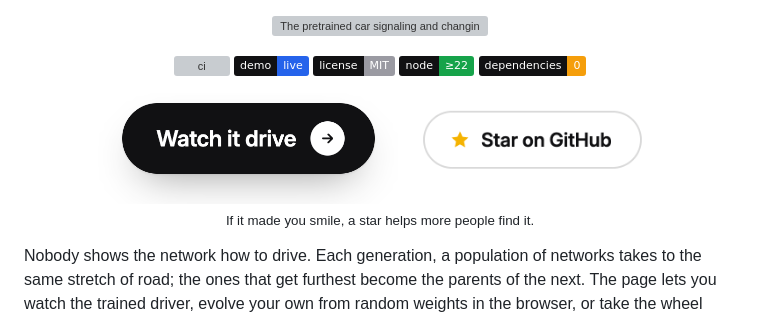
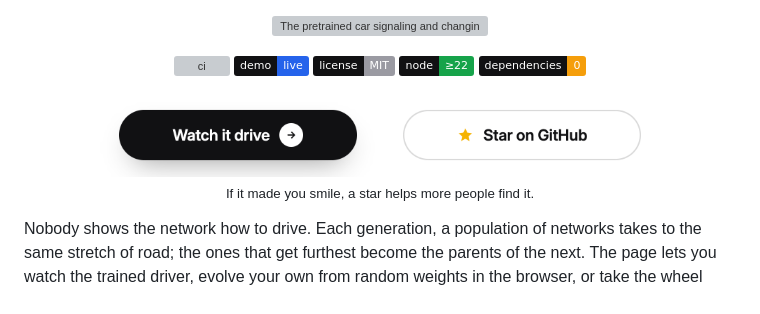
Before and after one commit to Stxqq/self-driving-car, a Markdown page: README.md, the part around the change. GitHub-like rendering; pictures changed too: .github/assets/launch-light.png, .github/assets/star-light.png; badges without logos; grey boxes are pictures that could not be loaded.

Commit message:
readme: same size for both buttons

```diff
--- a/README.md
+++ b/README.md
@@ -15,18 +15,14 @@ A small neural network that taught itself, by evolution, to drive a curvy three-
 </p>
 
 <p align="center">
-  <a href="https://stxqq.github.io/self-driving-car/">
-    <picture>
+  <a href="https://stxqq.github.io/self-driving-car/"><picture>
       <source media="(prefers-color-scheme: dark)" srcset=".github/assets/launch-dark.png">
-      <img src=".github/assets/launch-light.png" alt="Open the live demo" width="300">
-    </picture>
-  </a>
-  <a href="https://github.com/Stxqq/self-driving-car">
-    <picture>
+      <img src=".github/assets/launch-light.png" alt="Open the live demo" width="280">
+    </picture></a>
+  <a href="https://github.com/Stxqq/self-driving-car"><picture>
       <source media="(prefers-color-scheme: dark)" srcset=".github/assets/star-dark.png">
-      <img src=".github/assets/star-light.png" alt="Star on GitHub" width="260">
-    </picture>
-  </a>
+      <img src=".github/assets/star-light.png" alt="Star on GitHub" width="280">
+    </picture></a>
   <br>
   <sub>If it made you smile, a star helps more people find it.</sub>
 </p>
```
Also changed, not shown: .github/assets/launch-dark.png, .github/assets/star-dark.png.
